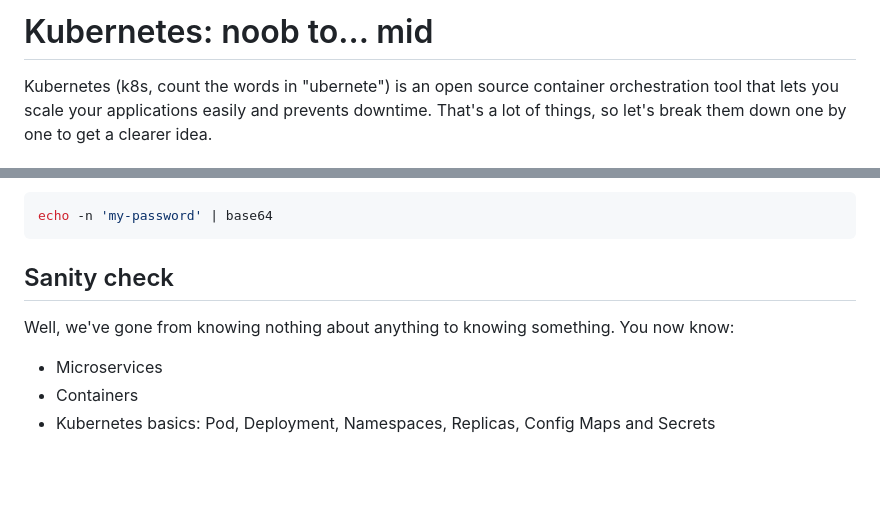
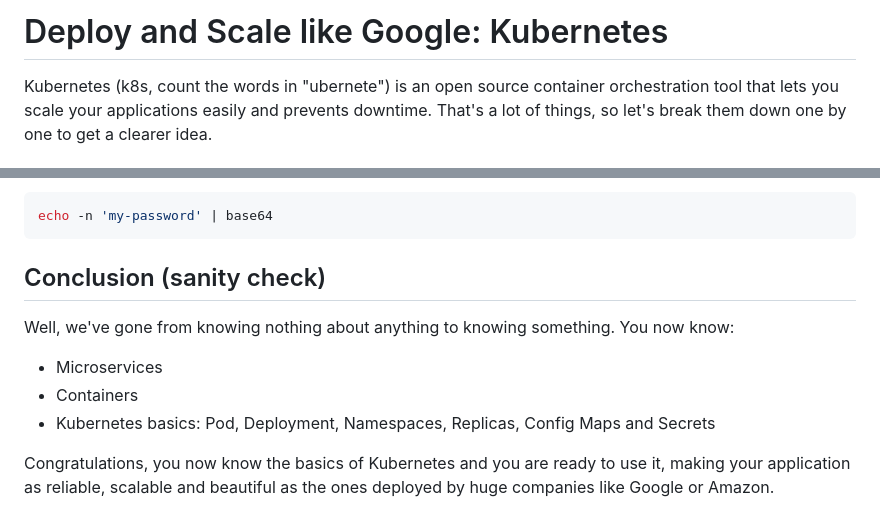
Before and after one commit to Otnakp/kube, a Markdown page: blog.md, 2 parts joined by grey strips. Drawn GitHub-style; blank space fills up the shorter version.

Commit message:
Add files via upload
Final version before revision

````diff
--- a/blog.md
+++ b/blog.md
@@ -1,6 +1,4 @@
-
-
-# Kubernetes: noob to... mid
+# Deploy and Scale like Google: Kubernetes
 Kubernetes (k8s, count the words in "ubernete") is an open source container orchestration tool that lets you scale your applications easily and prevents downtime. That's a lot of things, so let's break them down one by one to get a clearer idea.
 
 ## Big apps come with big responsibilities
@@ -232,8 +230,10 @@
 ```bash
 echo -n 'my-password' | base64
 ```
-## Sanity check
+## Conclusion (sanity check)
 Well, we've gone from knowing nothing about anything to knowing something. You now know:
 - Microservices
 - Containers
 - Kubernetes basics: Pod, Deployment, Namespaces, Replicas, Config Maps and Secrets
+
+Congratulations, you now know the basics of Kubernetes and you are ready to use it, making your application as reliable, scalable and beautiful as the ones deployed by huge companies like Google or Amazon.
````
